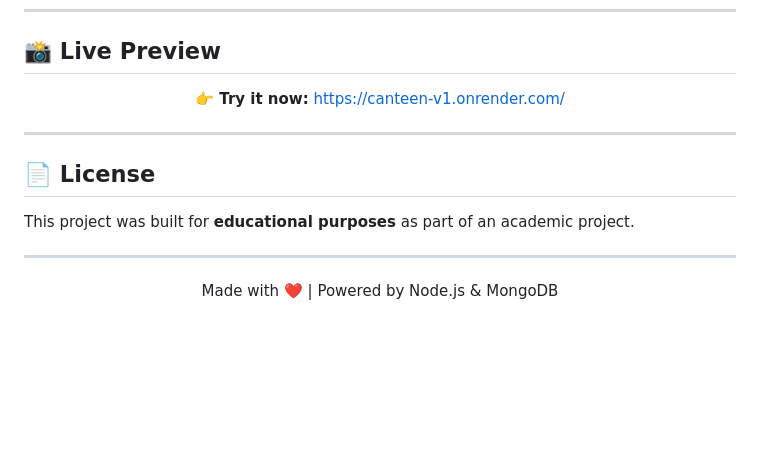
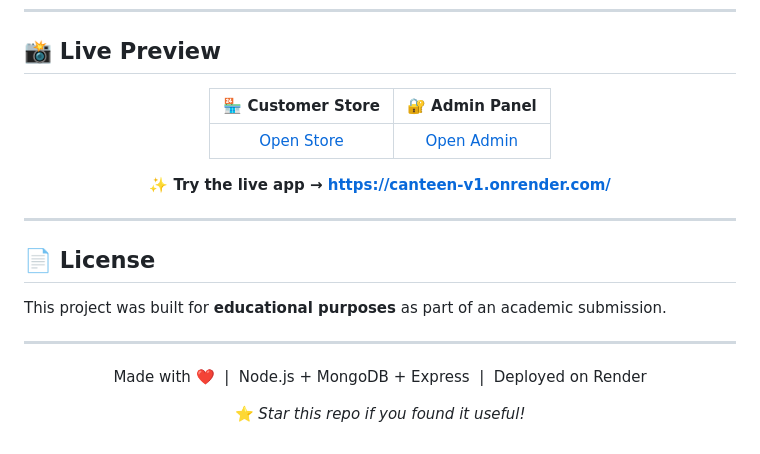
Before and after one commit to sambhav2405/CANTEEN-V1, a Markdown page: README.md, the part around one of its changes. Rendered like a GitHub page; blank space fills up the shorter version.

```diff
--- a/README.md
+++ b/README.md
@@ -163,7 +171,11 @@ Open **[http://localhost:3000](http://localhost:3000)** in your browser.
 
 <div align="center">
 
-**👉 Try it now:** [https://canteen-v1.onrender.com/](https://canteen-v1.onrender.com/)
+| 🏪 Customer Store | 🔐 Admin Panel |
+|:-----------------:|:--------------:|
+| [Open Store](https://canteen-v1.onrender.com/) | [Open Admin](https://canteen-v1.onrender.com/admin.html) |
+
+**✨ Try the live app → [https://canteen-v1.onrender.com/](https://canteen-v1.onrender.com/)**
 
 </div>
 
@@ -171,12 +183,14 @@ Open **[http://localhost:3000](http://localhost:3000)** in your browser.
 
 ## 📄 License
 
-This project was built for **educational purposes** as part of an academic project.
+This project was built for **educational purposes** as part of an academic submission.
 
 ---
 
 <div align="center">
 
-Made with ❤️ | Powered by Node.js & MongoDB
+Made with ❤️ &nbsp;|&nbsp; Node.js + MongoDB + Express &nbsp;|&nbsp; Deployed on Render
+
+⭐ *Star this repo if you found it useful!*
 
 </div>
```
Also changed, not shown: other parts of README.md (+81 -73 lines).
